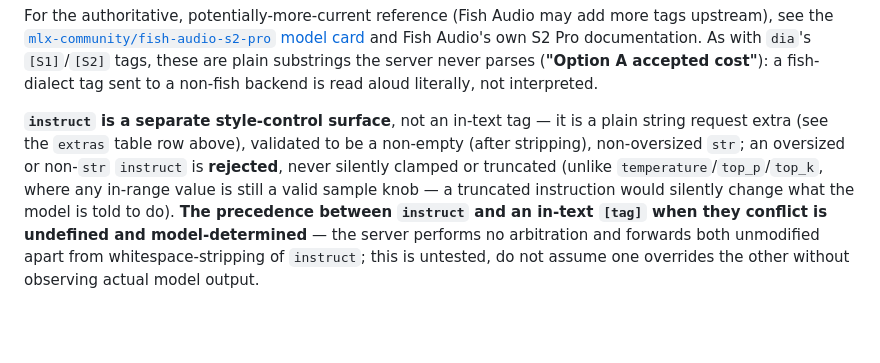
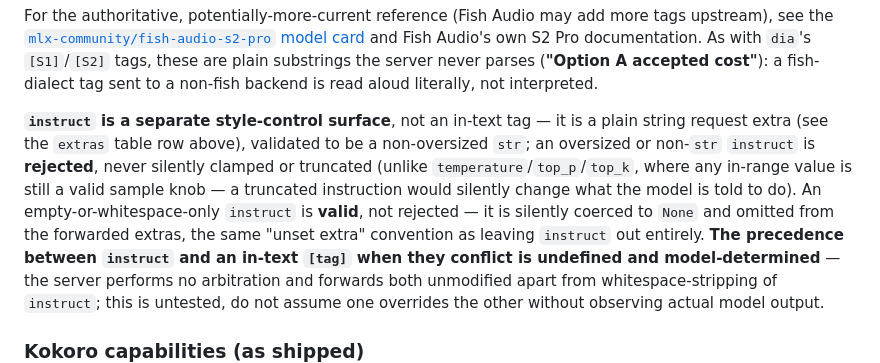
Before and after one commit to vr000m/pipecat-local-tts-server, a Markdown page: README.md, the part around the change. Drawn GitHub-style; blank space fills up the shorter version.

Commit message:
docs(README): correct fish_tts instruct validation claim
instruct being empty-after-strip is VALID, not rejected -- coerce_instruct
silently coerces it to None and omits it from forwarded extras (same
convention as an unset extra), per tests/test_fish_lean.py::
test_validate_extras_empty_after_strip_instruct_is_valid. The README
previously documented it as rejected.

Found by /code-review xhigh on the fish s2pro backend PR.

```diff
--- a/README.md
+++ b/README.md
@@ -469,11 +469,14 @@ not interpreted.
 
 **`instruct` is a separate style-control surface**, not an in-text tag — it is
 a plain string request extra (see the `extras` table row above), validated to
-be a non-empty (after stripping), non-oversized `str`; an oversized or
-non-`str` `instruct` is **rejected**, never silently clamped or truncated
-(unlike `temperature`/`top_p`/`top_k`, where any in-range value is still a
-valid sample knob — a truncated instruction would silently change what the
-model is told to do). **The precedence between `instruct` and an in-text
+be a non-oversized `str`; an oversized or non-`str` `instruct` is **rejected**,
+never silently clamped or truncated (unlike `temperature`/`top_p`/`top_k`,
+where any in-range value is still a valid sample knob — a truncated
+instruction would silently change what the model is told to do). An
+empty-or-whitespace-only `instruct` is **valid**, not rejected — it is
+silently coerced to `None` and omitted from the forwarded extras, the same
+"unset extra" convention as leaving `instruct` out entirely. **The precedence
+between `instruct` and an in-text
 `[tag]` when they conflict is undefined and model-determined** — the server
 performs no arbitration and forwards both unmodified apart from
 whitespace-stripping of `instruct`; this is untested, do not assume one
```
